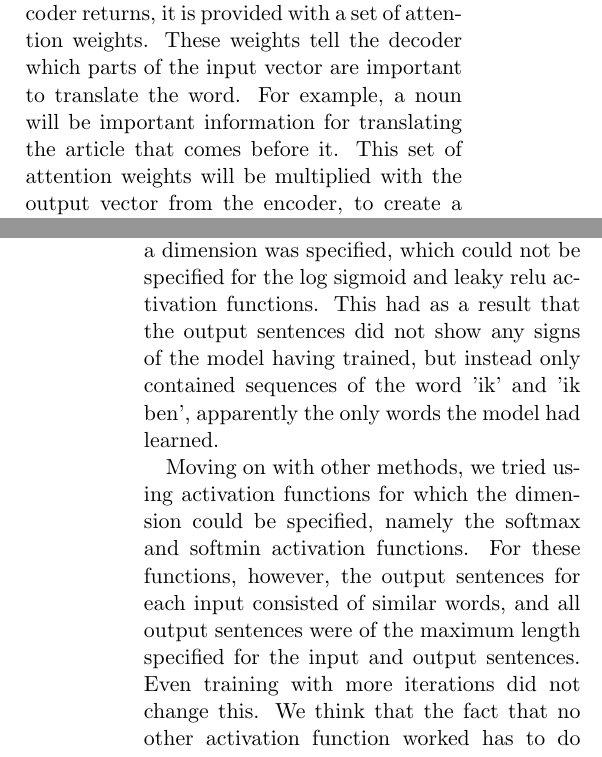
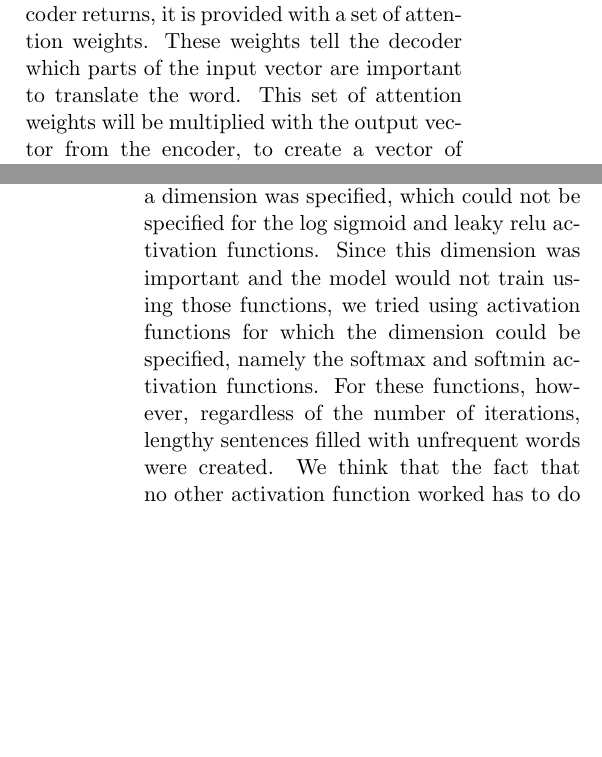
Before and after one commit to Veranep/TMCI_Kamiel_Baran_Vera, a LaTeX paper (report/ada2018.tex): two parts of the columns of pages 3 and 4 of 6, joined at a grey line, cut so that both start at the same text, the shorter picture padded with empty space. Compiled offline with pdfLaTeX.

Commit message:
Shortened report.

```diff
--- a/report/ada2018.tex
+++ b/report/ada2018.tex
@@ -109,7 +109,7 @@ When implementing the changes to the model we used a small sample from the datas
 Score: 0.02501
 \\When using a regular decoder, the output vector from the encoder is all the decoder has to learn from and to base its translation on. This means the full input sentence and its meaning is now represented by one vector only.
 
-When using a decoder with attention mechanism, however, for each word that the decoder returns, it is provided with a set of attention weights. These weights tell the decoder which parts of the input vector are important to translate the word. For example, a noun will be important information for translating the article that comes before it. This set of attention weights will be multiplied with the output vector from the encoder, to create a vector of weighted inputs for the decoder. The maximum length of the input sentences, output vectors for the encoder, needs to be specified before training the model, to make sure the set of weights has the right length for the longest sentence or sentences in the data. For shorter sentences not all weights will be used \footnote[7]{Bahdanau, 2014}.
+When using a decoder with attention mechanism, however, for each word that the decoder returns, it is provided with a set of attention weights. These weights tell the decoder which parts of the input vector are important to translate the word. This set of attention weights will be multiplied with the output vector from the encoder, to create a vector of weighted inputs for the decoder. The maximum length of the input sentences, output vectors for the encoder, needs to be specified before training the model, to make sure the set of weights has the right length for the longest sentence or sentences in the data. For shorter sentences not all weights will be used \footnote[7]{Bahdanau, 2014}.
 
 \subsubsection*{Teacher Forcing}
 Score: 0.04614
@@ -121,9 +121,7 @@ Score: 0.02149
 
 \subsubsection*{Activation functions}
 Score: 0.0
-\\At first we tried to implement the log sigmoid and leaky relu activation functions, but in the original log softmax activation function a dimension was specified, which could not be specified for the log sigmoid and leaky relu activation functions. This had as a result that the output sentences did not show any signs of the model having trained, but instead only contained sequences of the word 'ik' and 'ik ben', apparently the only words the model had learned.
-
-Moving on with other methods, we tried using activation functions for which the dimension could be specified, namely the softmax and softmin activation functions. For these functions, however, the output sentences for each input consisted of similar words, and all output sentences were of the maximum length specified for the input and output sentences. Even training with more iterations did not change this. We think that the fact that no other activation function worked has to do with the way the model from the PyTorch implementation was set up, and that trying different activation functions is justified from a theoretical viewpoint \footnote[11]{PyTorch, 2017}.
+\\At first we tried to implement the log sigmoid and leaky relu activation functions, but in the original log softmax activation function a dimension was specified, which could not be specified for the log sigmoid and leaky relu activation functions. Since this dimension was important and the model would not train using those functions, we tried using activation functions for which the dimension could be specified, namely the softmax and softmin activation functions. For these functions, however, regardless of the number of iterations, lengthy sentences filled with unfrequent words were created. We think that the fact that no other activation function worked has to do with the way the model from the PyTorch implementation was set up, and that trying different activation functions is justified from a theoretical viewpoint \footnote[11]{PyTorch, 2017}.
 
 \subsubsection*{Different NN units}
 We considered changing the linear units that make up the RNN in the Pytorch implementation into RNN or LSTM units, but since Pytorch created a custom RNN from the linear unit specific for this implementation, it did not work and did not make sense to change the linear unit.
```
Also changed, not shown: report/ada2018.tex (6 more changed lines).
